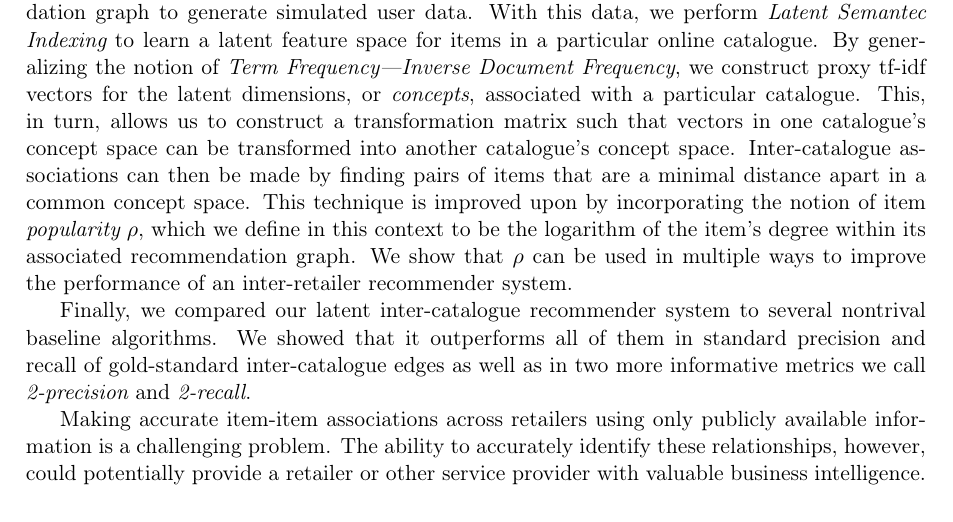
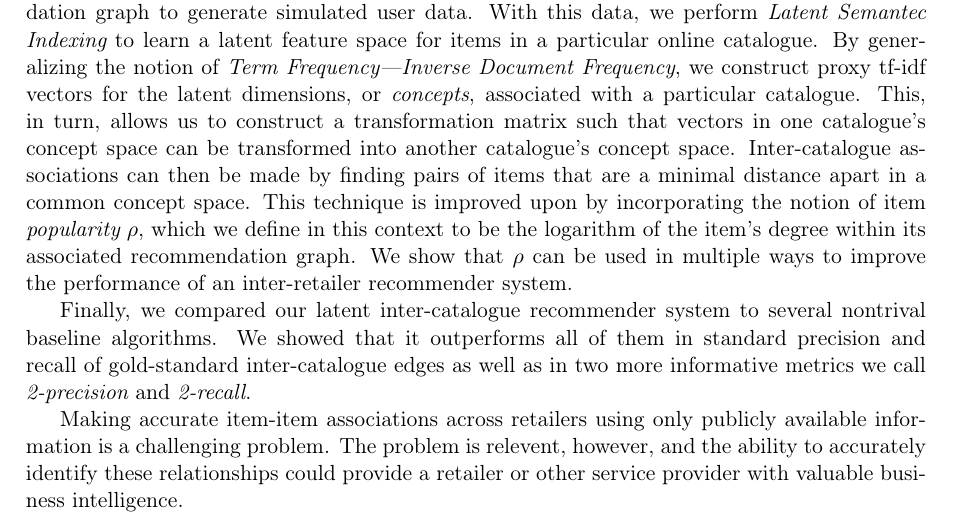
Before and after one commit to wchickering/cs399, a LaTeX document (paper2/paper.tex): part of page 14 of 15, cut so that both start at the same text. Compiled offline with pdfLaTeX.

Commit message:
Moded last sentence

```diff
--- a/paper2/paper.tex
+++ b/paper2/paper.tex
@@ -863,9 +863,10 @@ standard precision and recall of gold-standard inter-catalogue edges as well as
 in two more informative metrics we call {\em 2-precision} and {\em 2-recall}.
 
 Making accurate item-item associations across retailers using only publicly
-available information is a challenging problem. The ability to accurately
-identify these relationships, however, could potentially provide a retailer or
-other service provider with valuable business intelligence.
+available information is a challenging problem. The problem is relevent,
+however, and the ability to accurately identify these relationships could
+provide a retailer or other service provider with valuable business
+intelligence.
 
 \begin{thebibliography}{9}
 
```
